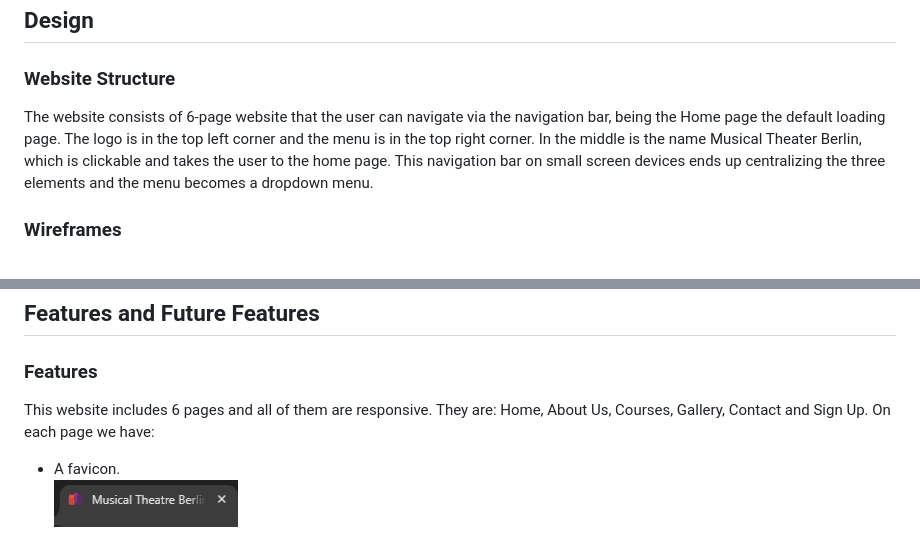
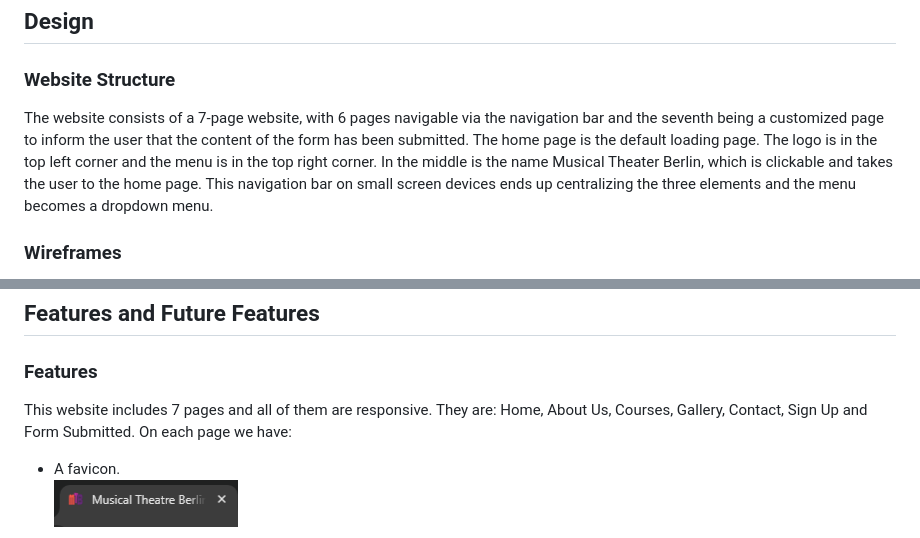
Before and after one commit to enniovilla/project-1-ci, a Markdown page: README.md, 2 parts joined by grey strips. GitHub-like rendering.

Commit message:
Change 6-pages website to 7-pages

```diff
--- a/README.md
+++ b/README.md
@@ -60,7 +60,7 @@ Visit the deployed website here → [Musical Theater Berlin](https://enniovilla.
 
 ### Website Structure
 
-The website consists of 6-page website that the user can navigate via the navigation bar, being the Home page the default loading page. The logo is in the top left corner and the menu is in the top right corner. In the middle is the name Musical Theater Berlin, which is clickable and takes the user to the home page. This navigation bar on small screen devices ends up centralizing the three elements and the menu becomes a dropdown menu.
+The website consists of a 7-page website, with 6 pages navigable via the navigation bar and the seventh being a customized page to inform the user that the content of the form has been submitted. The home page is the default loading page. The logo is in the top left corner and the menu is in the top right corner. In the middle is the name Musical Theater Berlin, which is clickable and takes the user to the home page. This navigation bar on small screen devices ends up centralizing the three elements and the menu becomes a dropdown menu.
 
 ### Wireframes
 
@@ -111,7 +111,7 @@ The font I chose to use is [Open Sans](https://fonts.google.com/specimen/Open+Sa
 
 ### Features
 
-This website includes 6 pages and all of them are responsive. They are: Home, About Us, Courses, Gallery, Contact and Sign Up. On each page we have:
+This website includes 7 pages and all of them are responsive. They are: Home, About Us, Courses, Gallery, Contact, Sign Up and Form Submitted. On each page we have:
 
 - A favicon.<br>
 ![MTB favicon](documentation/favicon-browser.png)
```
